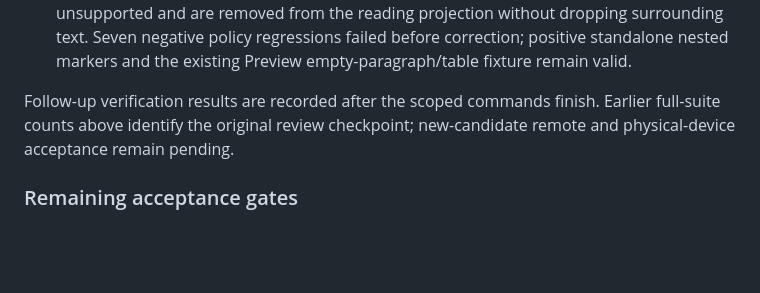
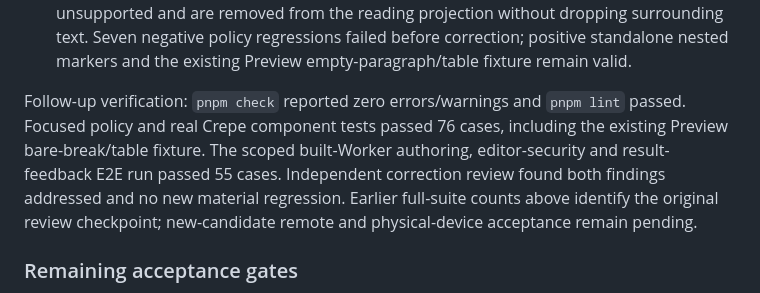
Before and after one commit to herokwon/blog, a Markdown page: docs/operations/v0.2.1-acceptance.md, the part around the change. Rendered like a GitHub page; blank space fills up the shorter version.

Commit message:
docs: finalize PR review verification results

```diff
--- a/docs/operations/v0.2.1-acceptance.md
+++ b/docs/operations/v0.2.1-acceptance.md
@@ -109,9 +109,14 @@ Both inline review findings on `b4e18ec` were reproduced and accepted:
   policy regressions failed before correction; positive standalone nested
   markers and the existing Preview empty-paragraph/table fixture remain valid.
 
-Follow-up verification results are recorded after the scoped commands finish.
-Earlier full-suite counts above identify the original review checkpoint;
-new-candidate remote and physical-device acceptance remain pending.
+Follow-up verification: `pnpm check` reported zero errors/warnings and
+`pnpm lint` passed. Focused policy and real Crepe component tests passed
+76 cases, including the existing Preview bare-break/table fixture. The scoped
+built-Worker authoring, editor-security and result-feedback E2E run passed
+55 cases. Independent correction review found both findings addressed and no
+new material regression. Earlier full-suite counts above identify the original
+review checkpoint; new-candidate remote and physical-device acceptance remain
+pending.
 
 ### Remaining acceptance gates
 
```
